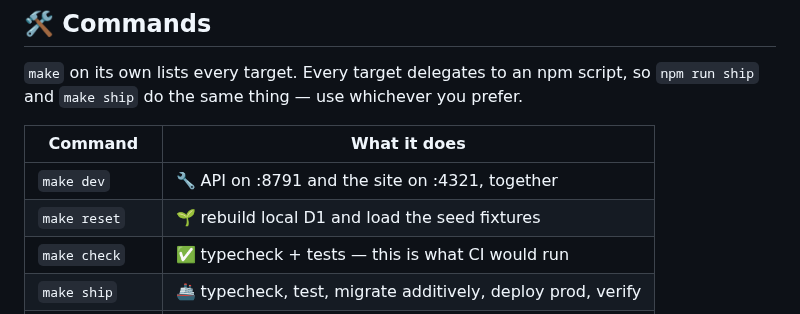
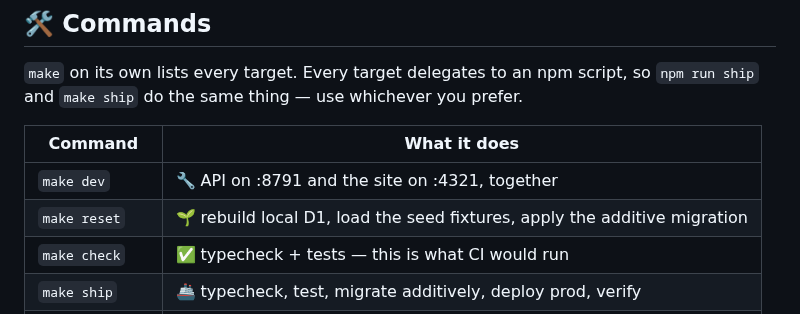
Before and after one commit to royherma/techno-optimists, a Markdown page: README.md, the part around the change. Rendered like a GitHub page.

```diff
--- a/README.md
+++ b/README.md
@@ -45,7 +45,7 @@ bug in this file — open an issue saying where you got stuck.
 | Command | What it does |
 |---|---|
 | `make dev` | 🔧 API on :8791 and the site on :4321, together |
-| `make reset` | 🌱 rebuild local D1 and load the seed fixtures |
+| `make reset` | 🌱 rebuild local D1, load the seed fixtures, apply the additive migration |
 | `make check` | ✅ typecheck + tests — this is what CI would run |
 | `make ship` | 🚢 typecheck, test, migrate additively, deploy prod, verify |
 | `make ship-dev` | 🧪 same for the dev worker, seeds and all |
```
Also changed, not shown: CONTRIBUTING.md (+1 -1 lines), docs/CONSTRAINTS.md (+1 -1 lines).
